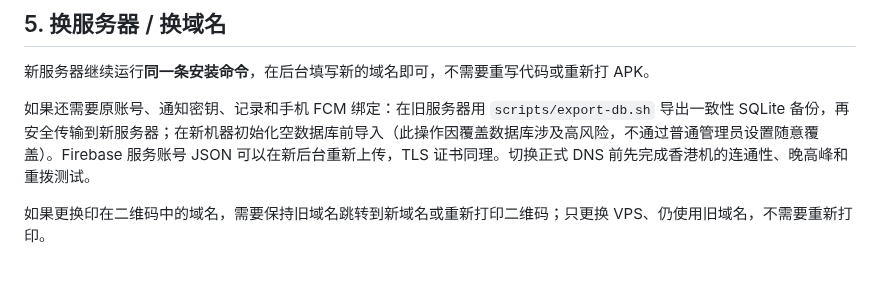
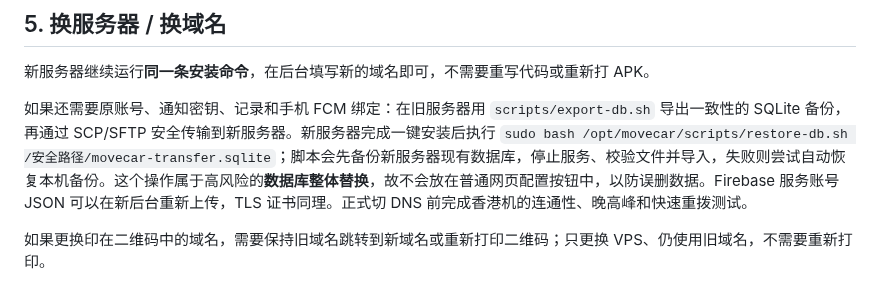
Before and after one commit to frbico/movecar, a Markdown page: DEPLOY-ANYWHERE.md, the part around the change. Drawn GitHub-style.

Commit message:
docs: complete one-command fresh install and safe post-install database restore workflow

```diff
--- a/DEPLOY-ANYWHERE.md
+++ b/DEPLOY-ANYWHERE.md
@@ -68,7 +68,7 @@ sudo bash scripts/check-portable.sh
 
 新服务器继续运行**同一条安装命令**，在后台填写新的域名即可，不需要重写代码或重新打 APK。
 
-如果还需要原账号、通知密钥、记录和手机 FCM 绑定：在旧服务器用 `scripts/export-db.sh` 导出一致性 SQLite 备份，再安全传输到新服务器；在新机器初始化空数据库前导入（此操作因覆盖数据库涉及高风险，不通过普通管理员设置随意覆盖）。Firebase 服务账号 JSON 可以在新后台重新上传，TLS 证书同理。切换正式 DNS 前先完成香港机的连通性、晚高峰和重拨测试。
+如果还需要原账号、通知密钥、记录和手机 FCM 绑定：在旧服务器用 `scripts/export-db.sh` 导出一致性的 SQLite 备份，再通过 SCP/SFTP 安全传输到新服务器。新服务器完成一键安装后执行 `sudo bash /opt/movecar/scripts/restore-db.sh /安全路径/movecar-transfer.sqlite`；脚本会先备份新服务器现有数据库，停止服务、校验文件并导入，失败则尝试自动恢复本机备份。这个操作属于高风险的**数据库整体替换**，故不会放在普通网页配置按钮中，以防误删数据。Firebase 服务账号 JSON 可以在新后台重新上传，TLS 证书同理。正式切 DNS 前完成香港机的连通性、晚高峰和快速重拨测试。
 
 如果更换印在二维码中的域名，需要保持旧域名跳转到新域名或重新打印二维码；只更换 VPS、仍使用旧域名，不需要重新打印。
 
```
